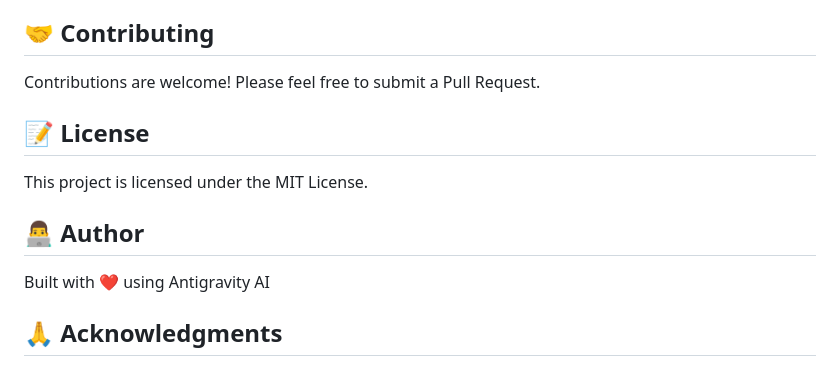
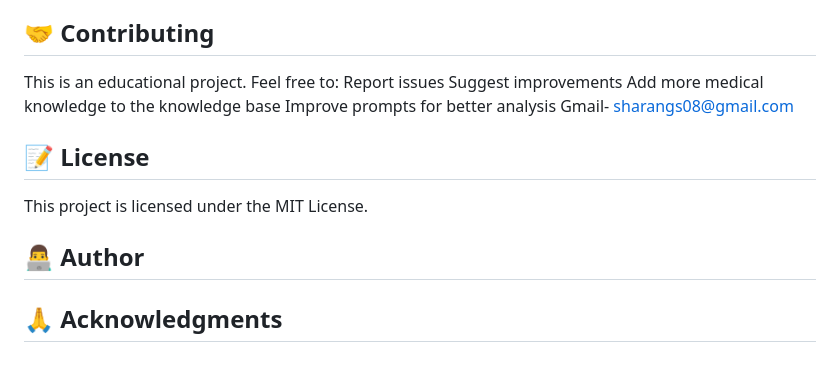
Before and after one commit to Sharan-G-S/Logistics_Optimization_Agent, a Markdown page: README.md, the part around the change. Drawn GitHub-style.

```diff
--- a/README.md
+++ b/README.md
@@ -186,8 +186,12 @@ The system comes pre-loaded with sample data:
 - [ ] Advanced analytics with Chart.js
 
 ## 🤝 Contributing
-
-Contributions are welcome! Please feel free to submit a Pull Request.
+This is an educational project. Feel free to:
+Report issues
+Suggest improvements
+Add more medical knowledge to the knowledge base
+Improve prompts for better analysis
+Gmail- sharangs08@gmail.com
 
 ## 📝 License
 
@@ -195,7 +199,7 @@ This project is licensed under the MIT License.
 
 ## 👨‍💻 Author
 
-Built with ❤️ using Antigravity AI
+
 
 ## 🙏 Acknowledgments
 
```
